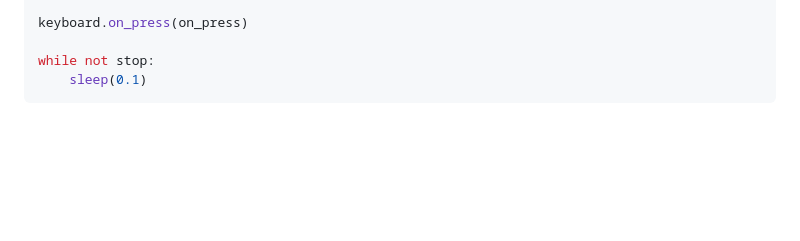
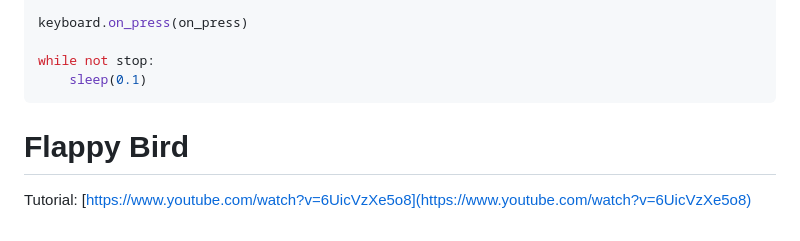
Before and after one commit to lionelsemion/Python-Kurs, a Markdown page: docs/handout/handout.md, the part around the change. Rendered like a GitHub page; blank space fills up the shorter version.

Commit message:
feat: Flappy Bird tutorial

````diff
--- a/docs/handout/handout.md
+++ b/docs/handout/handout.md
@@ -474,4 +474,8 @@ while not stop:
     sleep(0.1)
 ```
 
+# Flappy Bird
+
+Tutorial: [https://www.youtube.com/watch?v=6UicVzXe5o8](https://www.youtube.com/watch?v=6UicVzXe5o8)
+
 <div style="page-break-after: always;"></div>
````
